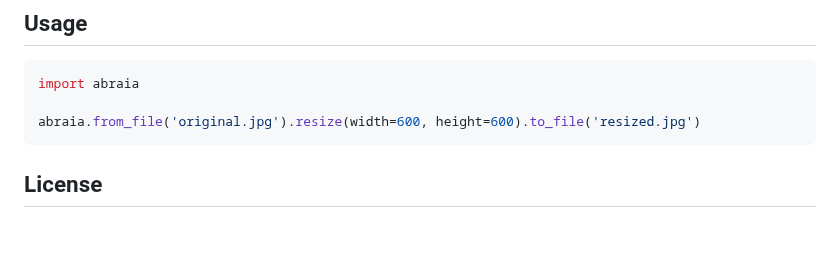
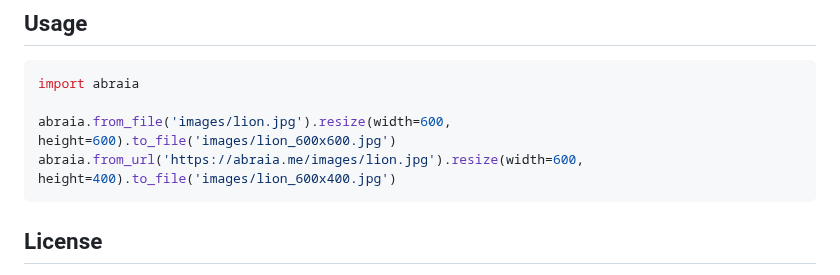
Before and after one commit to abraia/abraia-multiple, a Markdown page: README.md, the part around the change. Rendered like a GitHub page; blank space fills up the shorter version.

````diff
--- a/README.md
+++ b/README.md
@@ -18,7 +18,8 @@ pip install abraia
 ```python
 import abraia
 
-abraia.from_file('original.jpg').resize(width=600, height=600).to_file('resized.jpg')
+abraia.from_file('images/lion.jpg').resize(width=600, height=600).to_file('images/lion_600x600.jpg')
+abraia.from_url('https://abraia.me/images/lion.jpg').resize(width=600, height=400).to_file('images/lion_600x400.jpg')
 ```
 
 ## License
````
Also changed, not shown: images/lion.jpg (renamed from data/lion.jpg), images/tiger.jpg (renamed from data/optimized.jpg), 3 other files.
